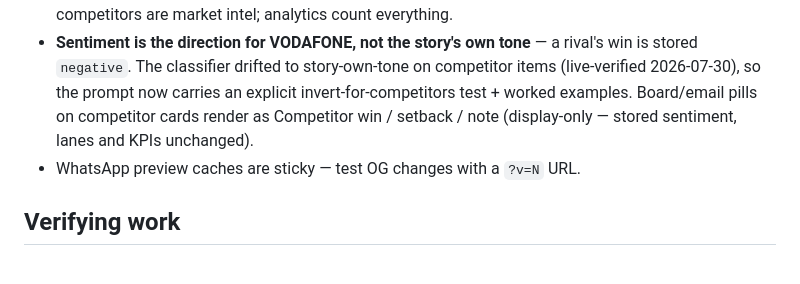
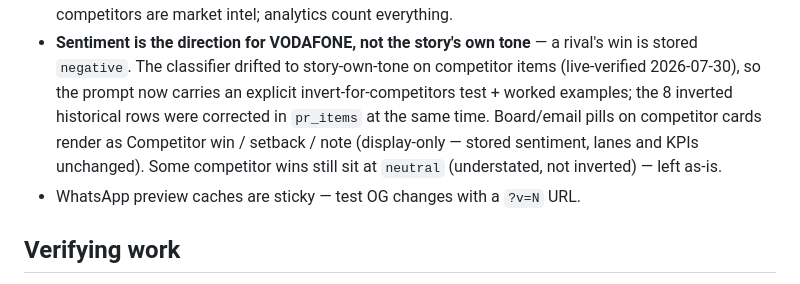
Before and after one commit to bashatamer-svg/pr-radar, a Markdown page: CLAUDE.md, the part around the change. GitHub-like rendering.

Commit message:
Note the competitor-sentiment data correction in the brief
Records that the 8 historically inverted competitor rows were corrected
in pr_items alongside the classifier prompt fix, and that some
competitor wins remain at neutral (understated, not inverted) by
choice — so a future session doesn't re-investigate either.

Co-Authored-By: Claude Fable 5 <noreply@anthropic.com>
Claude-Session: https://claude.ai/code/session_019L7tcmAAPvF6sXMpNwRfBi

```diff
--- a/CLAUDE.md
+++ b/CLAUDE.md
@@ -151,9 +151,11 @@ gets nothing. All queries live in `lib/db.js`.
 - **Sentiment is the direction for VODAFONE, not the story's own tone** — a
   rival's win is stored `negative`. The classifier drifted to story-own-tone on
   competitor items (live-verified 2026-07-30), so the prompt now carries an
-  explicit invert-for-competitors test + worked examples. Board/email pills on
-  competitor cards render as Competitor win / setback / note (display-only —
-  stored sentiment, lanes and KPIs unchanged).
+  explicit invert-for-competitors test + worked examples; the 8 inverted
+  historical rows were corrected in `pr_items` at the same time. Board/email
+  pills on competitor cards render as Competitor win / setback / note
+  (display-only — stored sentiment, lanes and KPIs unchanged). Some competitor
+  wins still sit at `neutral` (understated, not inverted) — left as-is.
 - WhatsApp preview caches are sticky — test OG changes with a `?v=N` URL.
 
 ## Verifying work
```
